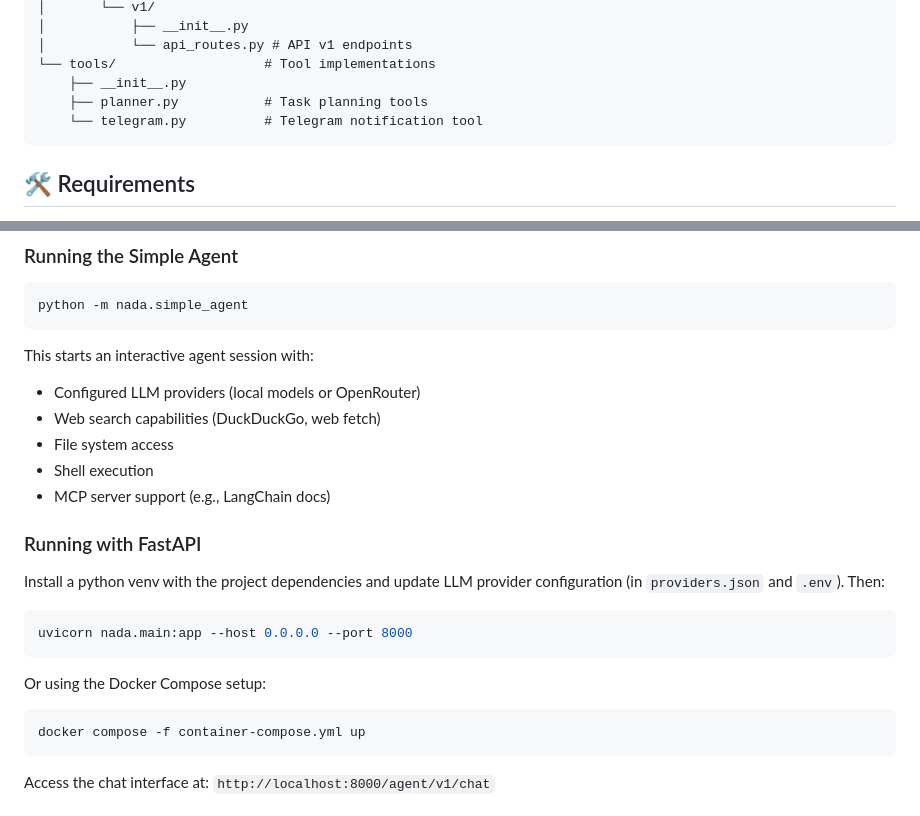
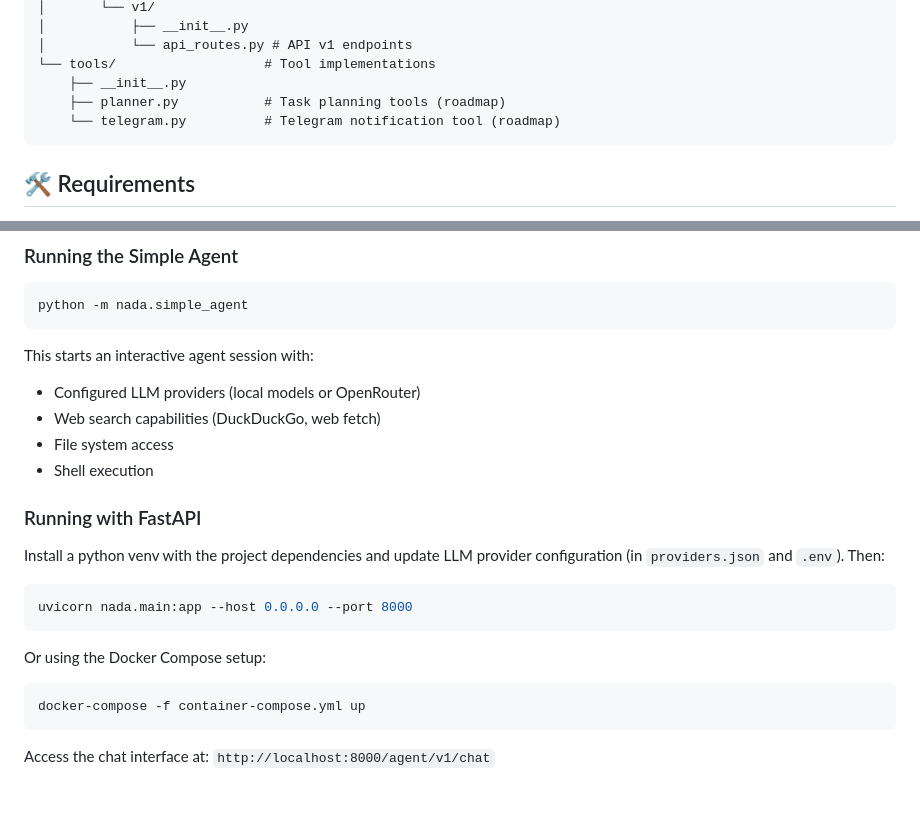
Before and after one commit to rosey99/nada, a Markdown page: README.md, 2 parts joined by grey strips. GitHub-like rendering.

````diff
--- a/README.md
+++ b/README.md
@@ -82,8 +81,8 @@ nada/
 │           └── api_routes.py # API v1 endpoints
 └── tools/                   # Tool implementations
     ├── __init__.py
-    ├── planner.py           # Task planning tools
-    └── telegram.py          # Telegram notification tool
+    ├── planner.py           # Task planning tools (roadmap)
+    └── telegram.py          # Telegram notification tool (roadmap)
 ```
 
 ## 🛠️ Requirements
@@ -206,7 +198,6 @@ This starts an interactive agent session with:
 - Web search capabilities (DuckDuckGo, web fetch)
 - File system access
 - Shell execution
-- MCP server support (e.g., LangChain docs)
 
 ### Running with FastAPI
 
@@ -219,7 +210,7 @@ uvicorn nada.main:app --host 0.0.0.0 --port 8000
 Or using the Docker Compose setup:
 
 ```bash
-docker compose -f container-compose.yml up
+docker-compose -f container-compose.yml up
 ```
 
 Access the chat interface at: `http://localhost:8000/agent/v1/chat`
````
Also changed, not shown: other parts of README.md (+7 -15 lines).
